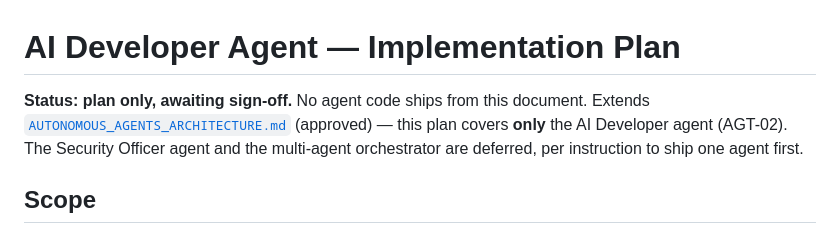
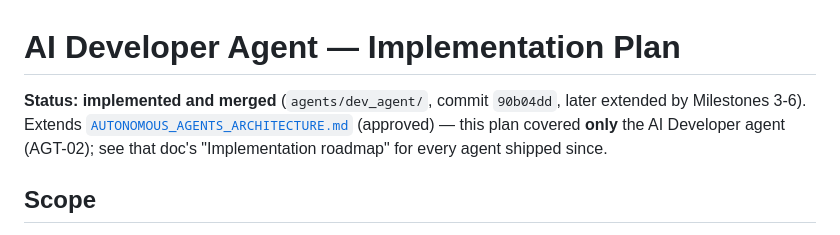
Before and after one commit to helpdeskdcp/oi_dashboard, a Markdown page: AI_DEVELOPER_AGENT_PLAN.md, the part around the change. GitHub-like rendering.

```diff
--- a/AI_DEVELOPER_AGENT_PLAN.md
+++ b/AI_DEVELOPER_AGENT_PLAN.md
@@ -1,10 +1,10 @@
 # AI Developer Agent — Implementation Plan
 
-**Status: plan only, awaiting sign-off.** No agent code ships from this
-document. Extends [`AUTONOMOUS_AGENTS_ARCHITECTURE.md`](AUTONOMOUS_AGENTS_ARCHITECTURE.md)
-(approved) — this plan covers **only** the AI Developer agent (AGT-02).
-The Security Officer agent and the multi-agent orchestrator are deferred,
-per instruction to ship one agent first.
+**Status: implemented and merged** (`agents/dev_agent/`, commit `90b04dd`,
+later extended by Milestones 3-6). Extends
+[`AUTONOMOUS_AGENTS_ARCHITECTURE.md`](AUTONOMOUS_AGENTS_ARCHITECTURE.md)
+(approved) — this plan covered **only** the AI Developer agent (AGT-02); see
+that doc's "Implementation roadmap" for every agent shipped since.
 
 ## Scope
 
```
Also changed, not shown: AUTONOMOUS_AGENTS_ARCHITECTURE.md (+53 -24 lines).
